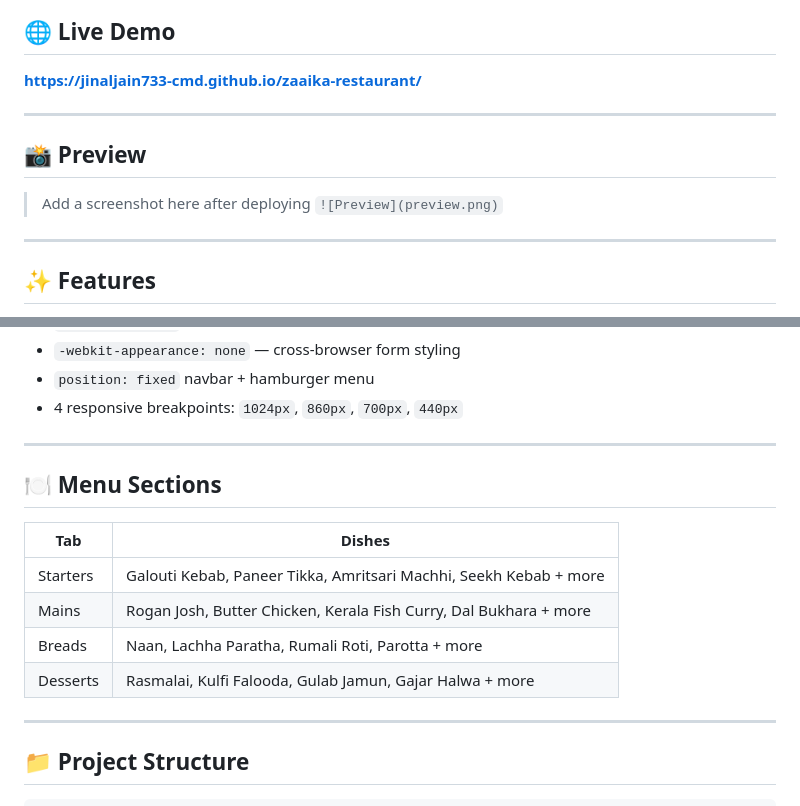
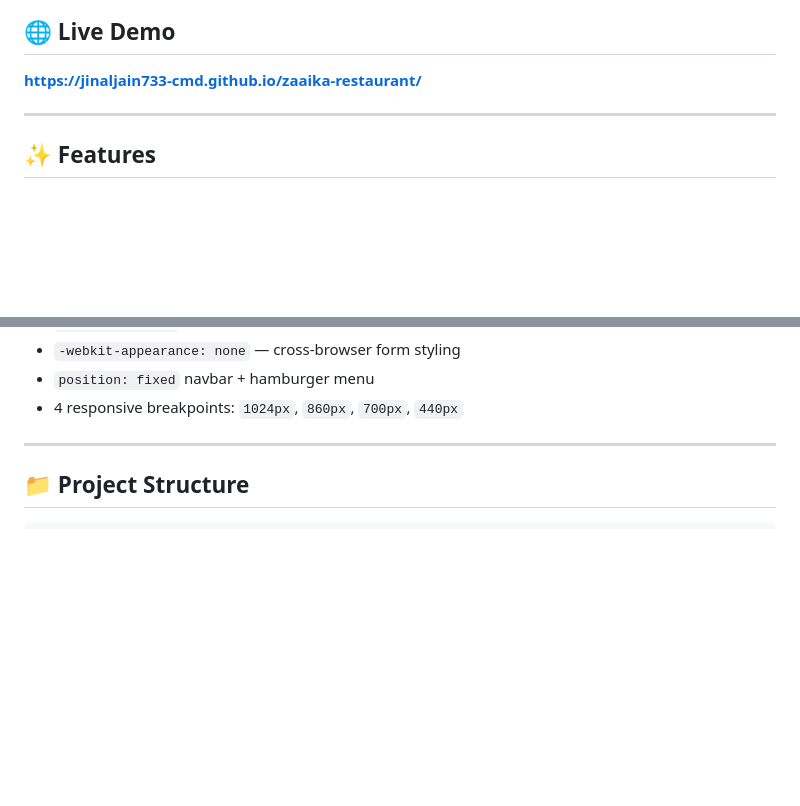
Before and after one commit to jinaljain733-cmd/zaaika-restaurant, a Markdown page: README.md, 2 parts joined by grey strips. Drawn GitHub-style; blank space fills up the shorter version.

```diff
--- a/README.md
+++ b/README.md
@@ -15,13 +15,6 @@ A fully responsive, dark-themed fine Indian dining restaurant website built with
 ## 🌐 Live Demo
 
 **[https://jinaljain733-cmd.github.io/zaaika-restaurant/](https://jinaljain733-cmd.github.io/zaaika-restaurant/)**
-
----
-
-## 📸 Preview
-
-> Add a screenshot here after deploying
-> `![Preview](preview.png)`
 
 ---
 
@@ -68,17 +61,6 @@ A fully responsive, dark-themed fine Indian dining restaurant website built with
 - `-webkit-appearance: none` — cross-browser form styling
 - `position: fixed` navbar + hamburger menu
 - 4 responsive breakpoints: `1024px`, `860px`, `700px`, `440px`
-
----
-
-## 🍽️ Menu Sections
-
-| Tab | Dishes |
-|---|---|
-| Starters | Galouti Kebab, Paneer Tikka, Amritsari Machhi, Seekh Kebab + more |
-| Mains | Rogan Josh, Butter Chicken, Kerala Fish Curry, Dal Bukhara + more |
-| Breads | Naan, Lachha Paratha, Rumali Roti, Parotta + more |
-| Desserts | Rasmalai, Kulfi Falooda, Gulab Jamun, Gajar Halwa + more |
 
 ---
 
```
